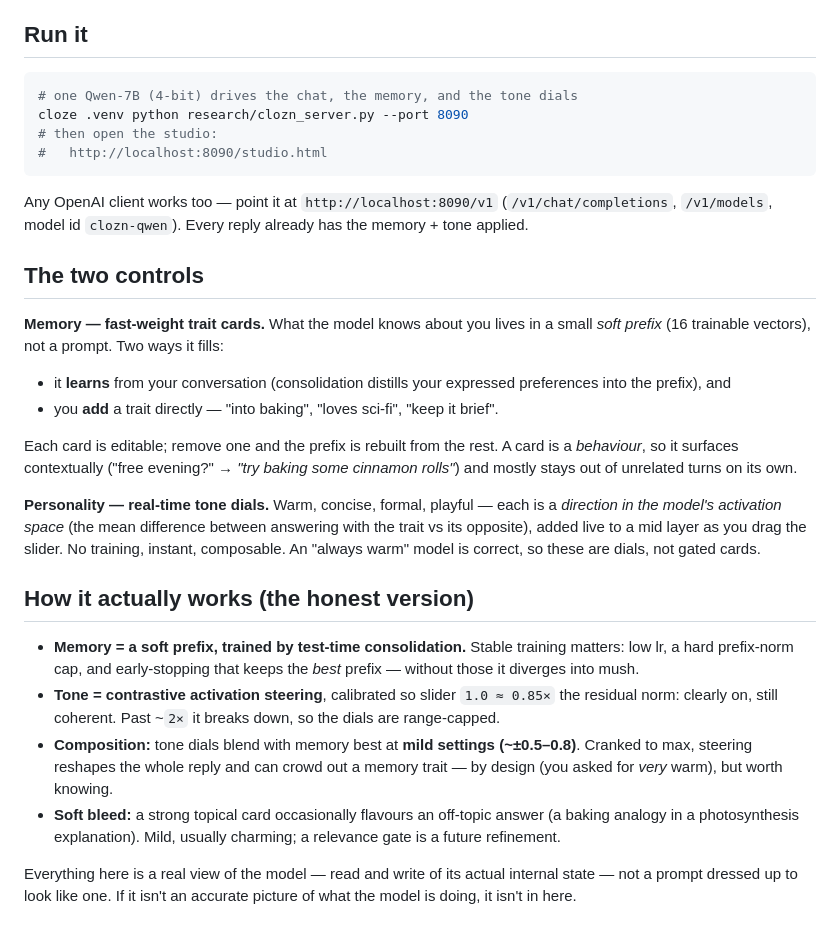
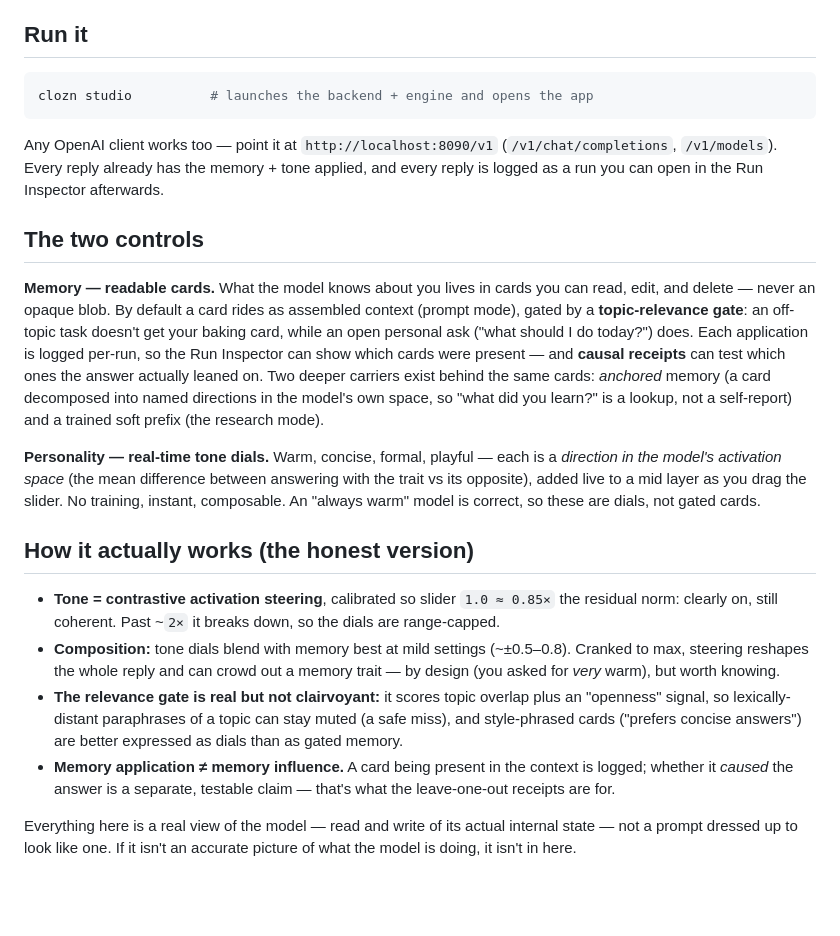
Before and after one commit to bkawa-bot/clozn, a Markdown page: docs/STUDIO.md, the part around the change. Rendered like a GitHub page; blank space fills up the shorter version.

Commit message:
docs: STUDIO.md describes the product that ships; RUNTIME_SPLIT path fixes
STUDIO.md was a snapshot of the soft-prefix era: a launch command that no longer exists
(research/clozn_server.py), the classic studio.html as the entry point, memory described as
a trained soft prefix, and "a relevance gate is a future refinement" when the gate shipped.
Rewritten to the current honest story: `clozn studio`, prompt-mode readable cards behind the
topic-relevance gate, anchored memory + the soft prefix as the deeper carriers, and the
"application != influence" distinction the receipts exist to test.

RUNTIME_SPLIT.md keeps its load-bearing content (code cites its keystone and hard-parts);
only the three pre-reorg research/ paths are updated to where the files live now.

````diff
--- a/docs/STUDIO.md
+++ b/docs/STUDIO.md
@@ -11,42 +11,44 @@ as local models improve; this is the instrument waiting for them.
 ## Run it
 
 ```bash
-# one Qwen-7B (4-bit) drives the chat, the memory, and the tone dials
-cloze .venv python research/clozn_server.py --port 8090
-# then open the studio:
-#   http://localhost:8090/studio.html
+clozn studio          # launches the backend + engine and opens the app
 ```
 
-Any OpenAI client works too — point it at `http://localhost:8090/v1` (`/v1/chat/completions`,
-`/v1/models`, model id `clozn-qwen`). Every reply already has the memory + tone applied.
+Any OpenAI client works too — point it at `http://localhost:8090/v1`
+(`/v1/chat/completions`, `/v1/models`). Every reply already has the memory + tone applied, and
+every reply is logged as a run you can open in the Run Inspector afterwards.
 
 ## The two controls
 
-**Memory — fast-weight trait cards.** What the model knows about you lives in a small *soft prefix* (16
-trainable vectors), not a prompt. Two ways it fills:
-- it **learns** from your conversation (consolidation distills your expressed preferences into the prefix), and
-- you **add** a trait directly — "into baking", "loves sci-fi", "keep it brief".
+**Memory — readable cards.** What the model knows about you lives in cards you can read, edit,
+and delete — never an opaque blob. By default a card rides as assembled context (prompt mode),
+gated by a **topic-relevance gate**: an off-topic task doesn't get your baking card, while an
+open personal ask ("what should I do today?") does. Each application is logged per-run, so the
+Run Inspector can show which cards were present — and **causal receipts** can test which ones
+the answer actually leaned on. Two deeper carriers exist behind the same cards: *anchored*
+memory (a card decomposed into named directions in the model's own space, so "what did you
+learn?" is a lookup, not a self-report) and a trained soft prefix (the research mode).
 
-Each card is editable; remove one and the prefix is rebuilt from the rest. A card is a *behaviour*, so it
-surfaces contextually ("free evening?" → *"try baking some cinnamon rolls"*) and mostly stays out of
-unrelated turns on its own.
-
-**Personality — real-time tone dials.** Warm, concise, formal, playful — each is a *direction in the
-model's activation space* (the mean difference between answering with the trait vs its opposite), added
-live to a mid layer as you drag the slider. No training, instant, composable. An "always warm" model is
-correct, so these are dials, not gated cards.
+**Personality — real-time tone dials.** Warm, concise, formal, playful — each is a *direction in
+the model's activation space* (the mean difference between answering with the trait vs its
+opposite), added live to a mid layer as you drag the slider. No training, instant, composable.
+An "always warm" model is correct, so these are dials, not gated cards.
 
 ## How it actually works (the honest version)
 
-- **Memory = a soft prefix, trained by test-time consolidation.** Stable training matters: low lr, a hard
-  prefix-norm cap, and early-stopping that keeps the *best* prefix — without those it diverges into mush.
-- **Tone = contrastive activation steering**, calibrated so slider `1.0 ≈ 0.85×` the residual norm: clearly
-  on, still coherent. Past ~`2×` it breaks down, so the dials are range-capped.
-- **Composition:** tone dials blend with memory best at **mild settings (~±0.5–0.8)**. Cranked to max,
-  steering reshapes the whole reply and can crowd out a memory trait — by design (you asked for *very*
-  warm), but worth knowing.
-- **Soft bleed:** a strong topical card occasionally flavours an off-topic answer (a baking analogy in a
-  photosynthesis explanation). Mild, usually charming; a relevance gate is a future refinement.
+- **Tone = contrastive activation steering**, calibrated so slider `1.0 ≈ 0.85×` the residual
+  norm: clearly on, still coherent. Past ~`2×` it breaks down, so the dials are range-capped.
+- **Composition:** tone dials blend with memory best at mild settings (~±0.5–0.8). Cranked to
+  max, steering reshapes the whole reply and can crowd out a memory trait — by design (you
+  asked for *very* warm), but worth knowing.
+- **The relevance gate is real but not clairvoyant:** it scores topic overlap plus an
+  "openness" signal, so lexically-distant paraphrases of a topic can stay muted (a safe miss),
+  and style-phrased cards ("prefers concise answers") are better expressed as dials than as
+  gated memory.
+- **Memory application ≠ memory influence.** A card being present in the context is logged;
+  whether it *caused* the answer is a separate, testable claim — that's what the leave-one-out
+  receipts are for.
 
-Everything here is a real view of the model — read and write of its actual internal state — not a prompt
-dressed up to look like one. If it isn't an accurate picture of what the model is doing, it isn't in here.
+Everything here is a real view of the model — read and write of its actual internal state — not
+a prompt dressed up to look like one. If it isn't an accurate picture of what the model is
+doing, it isn't in here.
````
Also changed, not shown: docs/RUNTIME_SPLIT.md (+3 -3 lines).
